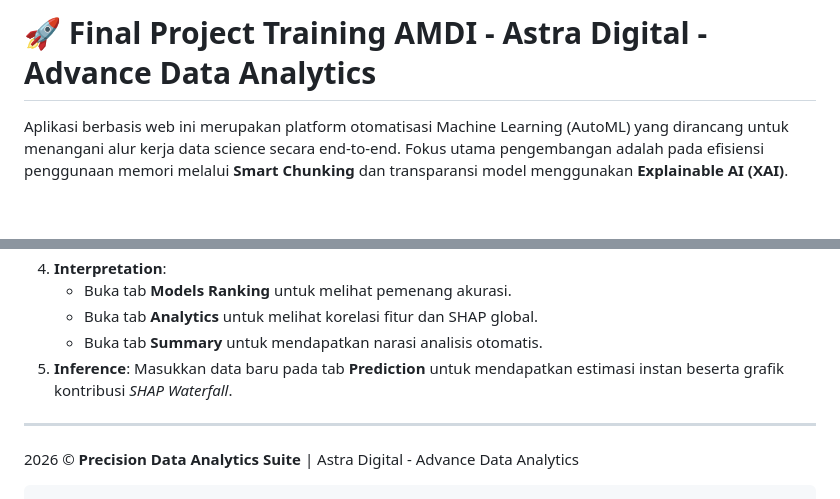
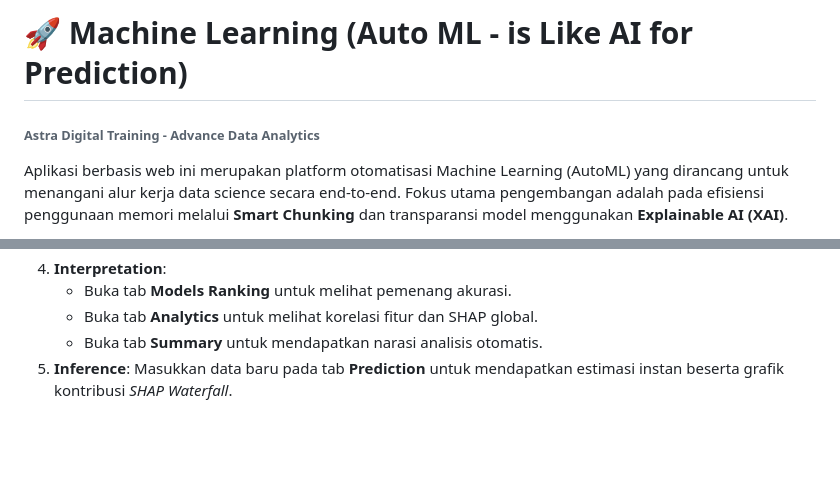
Before and after one commit to dansiapa/final-project-training, a Markdown page: README.md, 2 parts joined by grey strips. Drawn GitHub-style; blank space fills up the shorter version.

Commit message:
Update project title and enhance README content

````diff
--- a/README.md
+++ b/README.md
@@ -1,4 +1,5 @@
-# 🚀 Final Project Training AMDI - Astra Digital - Advance Data Analytics
+# 🚀 Machine Learning (Auto ML - is Like AI for Prediction)
+###### Astra Digital Training - Advance Data Analytics
 
 Aplikasi berbasis web ini merupakan platform otomatisasi Machine Learning (AutoML) yang dirancang untuk menangani alur kerja data science secara end-to-end. Fokus utama pengembangan adalah pada efisiensi penggunaan memori melalui **Smart Chunking** dan transparansi model menggunakan **Explainable AI (XAI)**.
 
@@ -112,7 +113,3 @@ Akses aplikasi melalui browser di alamat: `http://127.0.0.1:5000`
     *   Buka tab **Analytics** untuk melihat korelasi fitur dan SHAP global.
     *   Buka tab **Summary** untuk mendapatkan narasi analisis otomatis.
 5.  **Inference**: Masukkan data baru pada tab **Prediction** untuk mendapatkan estimasi instan beserta grafik kontribusi *SHAP Waterfall*.
-
----
-2026 © **Precision Data Analytics Suite** | Astra Digital - Advance Data Analytics
-```
````
